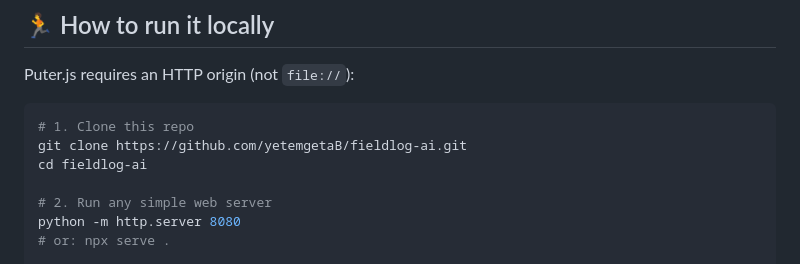
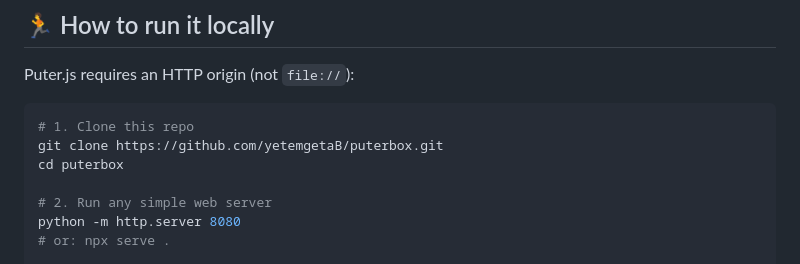
Before and after one commit to yetemgetaB/puterbox, a Markdown page: README.md, the part around the change. Drawn GitHub-style.

Commit message:
docs: update clone URL to puterbox

````diff
--- a/README.md
+++ b/README.md
@@ -52,8 +52,8 @@ Puter.js requires an HTTP origin (not `file://`):
 
 ```bash
 # 1. Clone this repo
-git clone https://github.com/yetemgetaB/fieldlog-ai.git
-cd fieldlog-ai
+git clone https://github.com/yetemgetaB/puterbox.git
+cd puterbox
 
 # 2. Run any simple web server
 python -m http.server 8080
````
